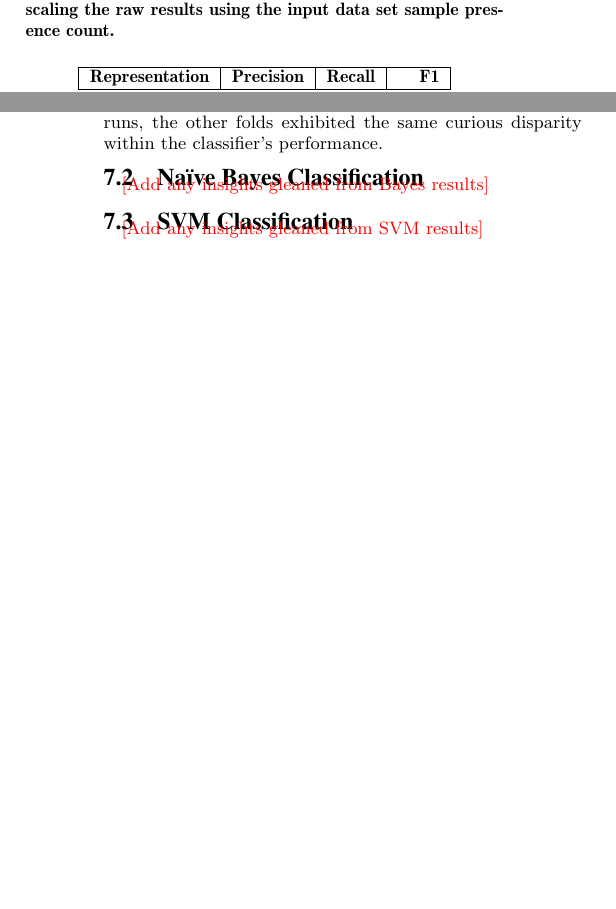
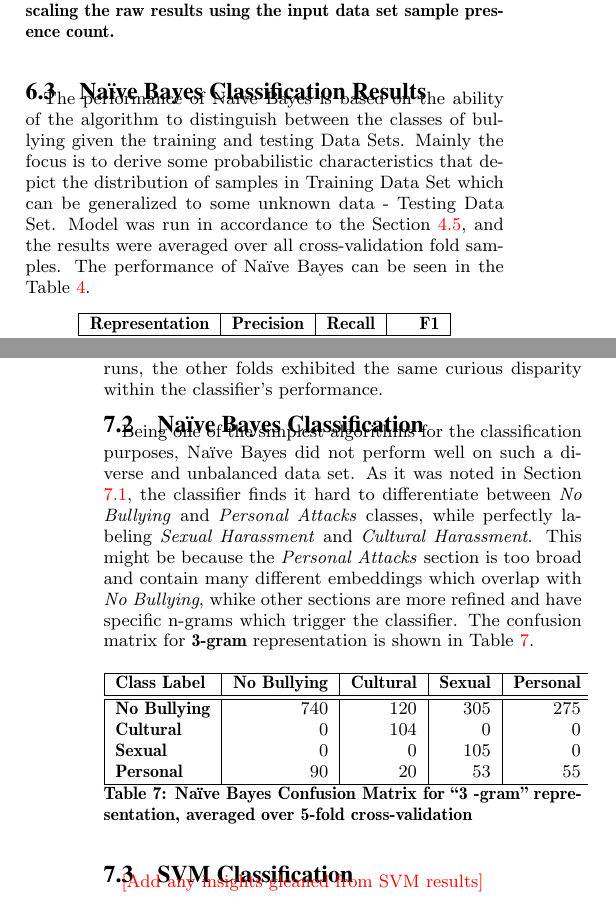
Before and after one commit to marctheshark3/UCF-NLP-Bullydetection, a LaTeX paper (final_report.tex): two parts of the columns of pages 5 and 6 of 7, joined at a grey line, cut so that both start at the same text, the shorter picture padded with empty space. Compiled offline with pdfLaTeX.

Commit message:
added naive bayes to final rep

```diff
--- a/final_report.tex
+++ b/final_report.tex
@@ -601,4 +615,11 @@ brief explanation. The results of the ANN classification run are shown in Table
 \end{table}
 
 \subsection{Na\"ive Bayes Classification Results}\label{subsec:bayes_results}
+The performance of Na\"ive Bayes is based on the ability of the algorithm to
+distinguish between the classes of bullying given the training and testing Data Sets.
+Mainly the focus is to derive some probabilistic characteristics that depict the distribution
+of samples in Training Data Set which can be generalized to some unknown data - Testing Data Set.
+Model was run in accordance to the Section \ref{subsec:classification}, and the results
+were averaged over all cross-validation fold samples. The performance of Na\"ive Bayes can be
+seen in the Table \ref{tab:bayes_overall_results}.
 
@@ -697,8 +717,33 @@ runs, the other folds exhibited the same curious disparity within the
 classifier's performance.\par
 
 \subsection{Na\"ive Bayes Classification}\label{subsec:bayes_discussion}
+Being one of the simplest algorithms for the classification purposes, Na\"ive Bayes
+did not perform well on such a diverse and unbalanced data set. As it was noted in
+Section \ref{subsec:ann_discussion}, the classifier finds it hard to differentiate
+between \textit{No Bullying} and \textit{Personal Attacks} classes, while perfectly
+labeling \textit{Sexual Harassment} and \textit{Cultural Harassment}. This might be
+because the \textit{Personal Attacks} section is too broad and contain many different
+embeddings which overlap with \textit{No Bullying}, whike other sections are more refined
+and have specific n-grams which trigger the classifier. The confusion matrix for \textbf{3-gram}
+representation is shown in Table \ref{tab:bayes_confusion_matrix}.
 
-\todo{Add any insights gleaned from Bayes results}
+\begin{table}[ht!]
+  \centering
+  \begin{tabular}{| l | r | r | r | r |}
+    \hline
+    \textbf{Class Label} & \textbf{No Bullying} & \textbf{Cultural} & \textbf{Sexual} & \textbf{Personal} \\
+    \hline\hline
+    \textbf{No Bullying} & 740 & 120 & 305 & 275 \\
+    \textbf{Cultural} & 0 & 104 & 0 & 0 \\
+    \textbf{Sexual} & 0 & 0 & 105 & 0 \\
+    \textbf{Personal} & 90 & 20 & 53 & 55 \\
+    \hline
+  \end{tabular}
+  \caption{Na\"ive Bayes Confusion Matrix for ``3 -gram'' representation,
+  averaged over 5-fold cross-validation}
+  \label{tab:bayes_confusion_matrix}
+\end{table}
+
 
 \subsection{SVM Classification}\label{subsec:svm_discussion}
 
```
Also changed, not shown: final_report.tex (44 more changed lines).
